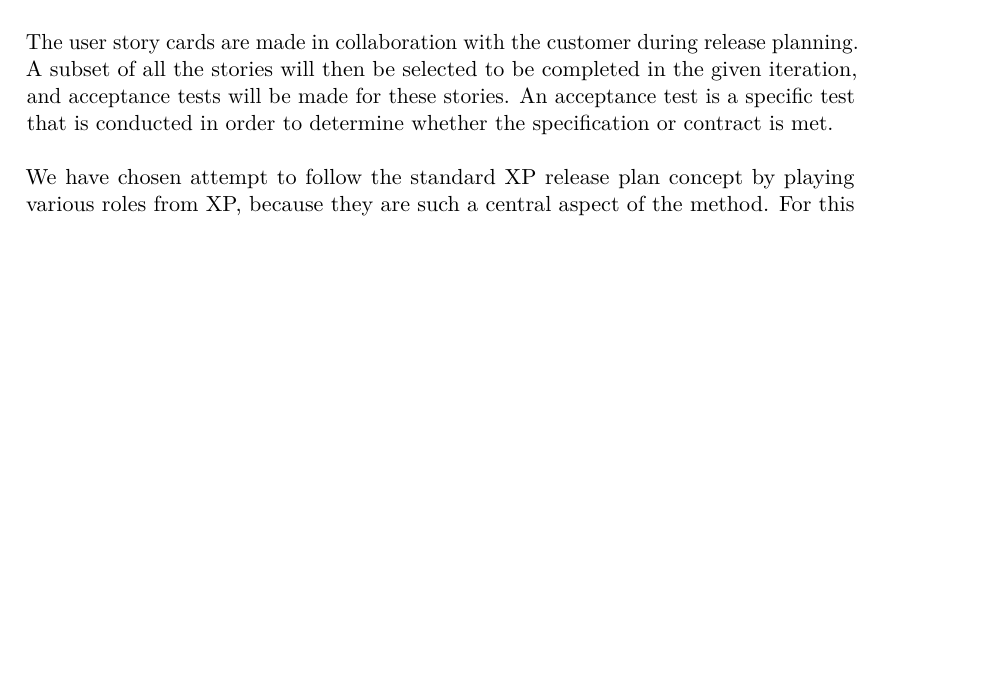
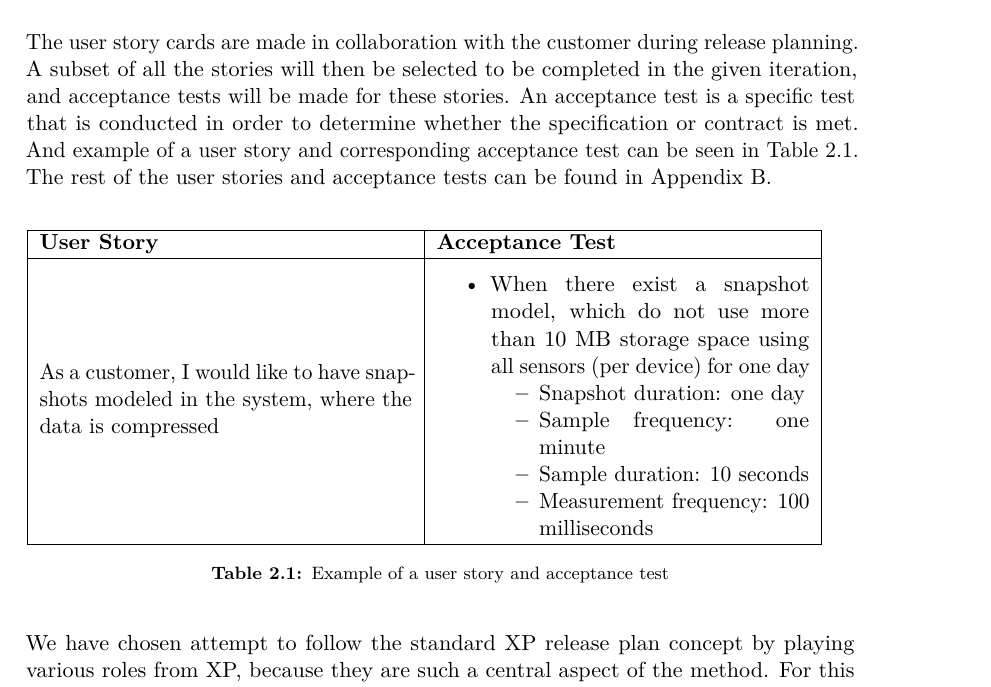
Before and after one commit to Shaderex/SW8-Report, a LaTeX thesis (super_main.tex, which reads content/method/extreme_programming.tex): part of page 13 of 62, cut so that both start at the same text, the shorter picture padded with empty space. Compiled offline with pdfLaTeX.

Commit message:
Add example of user story and acceptance test

```diff
--- a/content/method/extreme_programming.tex
+++ b/content/method/extreme_programming.tex
@@ -37,9 +37,28 @@ In XP a release plan is created for each release, during a release planning meet
     \label{fig:taskboard}
 \end{figure}
 
-The user story cards are made in collaboration with the customer during release planning.  A subset of all the stories will then be selected to be completed in the given iteration, and acceptance tests will be made for these stories. An acceptance test is a specific test that is conducted in order to determine whether the specification or contract is met.
-% Hvordan er user stories formuleret.. Og hvordan ser en acceptance test ud
-\\\\
+The user story cards are made in collaboration with the customer during release planning.  A subset of all the stories will then be selected to be completed in the given iteration, and acceptance tests will be made for these stories. An acceptance test is a specific test that is conducted in order to determine whether the specification or contract is met. And example of a user story and corresponding acceptance test can be seen in \tabref{tab:user_story_acceptance_test_example}. The rest of the user stories and acceptance tests can be found in \appref{app:user_stories_and_acceptance_test}.
+
+\begin{table}[!htbp]
+    \begin{tabular}{| m{0.45\textwidth} | m{0.45\textwidth} |}
+        \hline
+        \textbf{User Story} & \textbf{Acceptance Test} \\ \hline
+        As a customer, I would like to have snapshots modeled in the system, where the data is compressed &
+        \begin{itemize}[noitemsep,parsep=0pt,partopsep=0pt]
+            \item When there exist a snapshot model, which do not use more than 10 MB storage space using all sensors (per device) for one day
+                \begin{itemize}[noitemsep,topsep=0pt,parsep=0pt,partopsep=0pt]
+                    \item Snapshot duration: one day
+                    \item Sample frequency: one minute
+                    \item Sample duration: 10 seconds
+                    \item Measurement frequency: 100 milliseconds
+                \end{itemize}
+         \end{itemize} \\ \hline
+    \end{tabular}
+    \caption{Example of a user story and acceptance test}
+    \label{tab:user_story_acceptance_test_example}
+\end{table}
+\FloatBarrier
+
 We have chosen attempt to follow the standard XP release plan concept by playing various roles from XP, because they are such a central aspect of the method. For this reason during the iteration review and planning meetings we assign each team member roles, such as customer, tester, developer, and user, which they must role-play. This role playing makes it easier for us, as a team, to prioritize user story cards because one team member only has to consider one mindset during these meetings. This approach might be challenging because it can be difficult to apply a different mindset than what we are used to. This means that one team member is assigned to act as the customer during the entire review/planning meeting. As mentioned previously, another central aspect of the development is to have a representative for the customer on-site. However, this project is a student project without a paying customer or user, and we have therefore dediced to include role-play to compensate for this. \todo{Måske tilføje argument omkring innovation og at der ikke behøver at være en dedikeret customer - Måske tilføje noget med at role play så er baseret på et vision?}
 
 \subsection{Knowledge Sharing}
```
